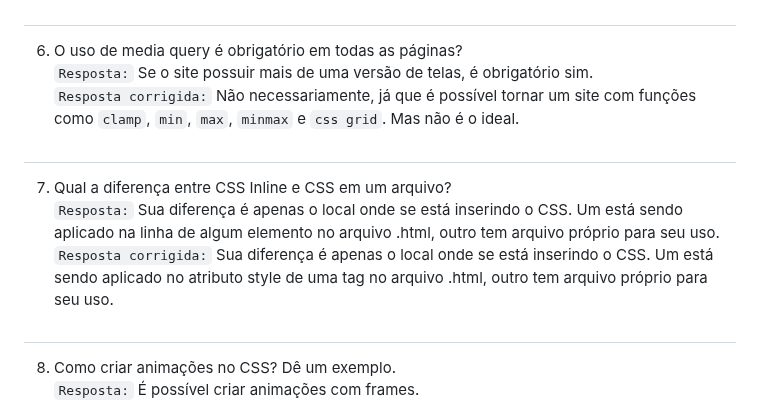
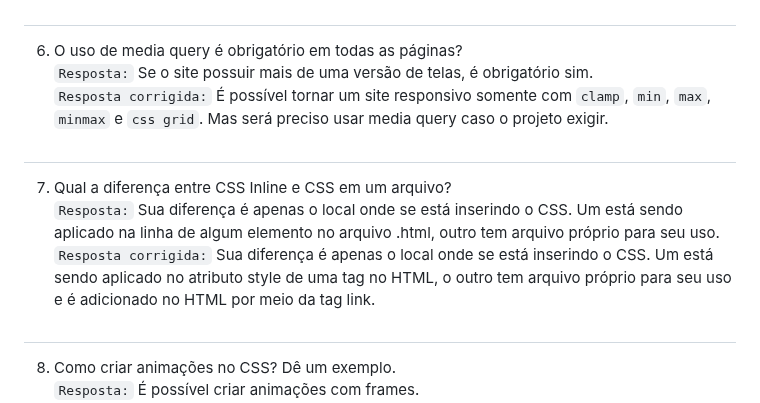
Before and after one commit to mayconviniciusdev/teste-estagiodw, a Markdown page: Readme.md, the part around the change. Drawn GitHub-style.

Commit message:
Respostas melhoradas no readme conforme feedback do suporte referente sua avalição do teste de emprego.

```diff
--- a/Readme.md
+++ b/Readme.md
@@ -30,11 +30,11 @@
 #
 6. O uso de media query é obrigatório em todas as páginas?<br>
 `Resposta:` Se o site possuir mais de uma versão de telas, é obrigatório sim.<br>
-`Resposta corrigida:` Não necessariamente, já que é possível tornar um site com funções como `clamp`, `min`, `max`, `minmax` e `css grid`. Mas não é o ideal.
+`Resposta corrigida:` É possível tornar um site responsivo somente com `clamp`, `min`, `max`, `minmax` e `css grid`. Mas será preciso usar media query caso o projeto exigir.
 #
 7. Qual a diferença entre CSS Inline e CSS em um arquivo?<br>
 `Resposta:` Sua diferença é apenas o local onde se está inserindo o CSS. Um está sendo aplicado na linha de algum elemento no arquivo .html, outro tem arquivo próprio para seu uso.<br>
-`Resposta corrigida:` Sua diferença é apenas o local onde se está inserindo o CSS. Um está sendo aplicado no atributo style de uma tag no arquivo .html, outro tem arquivo próprio para seu uso.
+`Resposta corrigida:` Sua diferença é apenas o local onde se está inserindo o CSS. Um está sendo aplicado no atributo style de uma tag no HTML, o outro tem arquivo próprio para seu uso e é adicionado no HTML por meio da tag link.
 #
 8. Como criar animações no CSS? Dê um exemplo.<br>
 `Resposta:` É possível criar animações com frames.<br>
```
